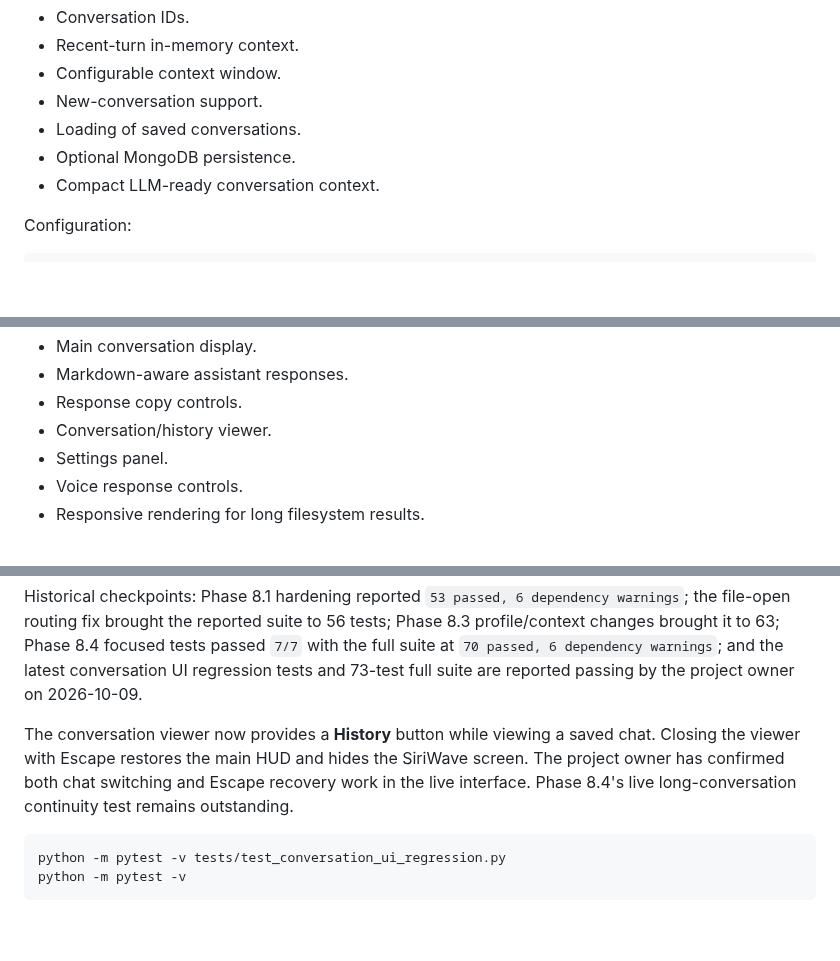
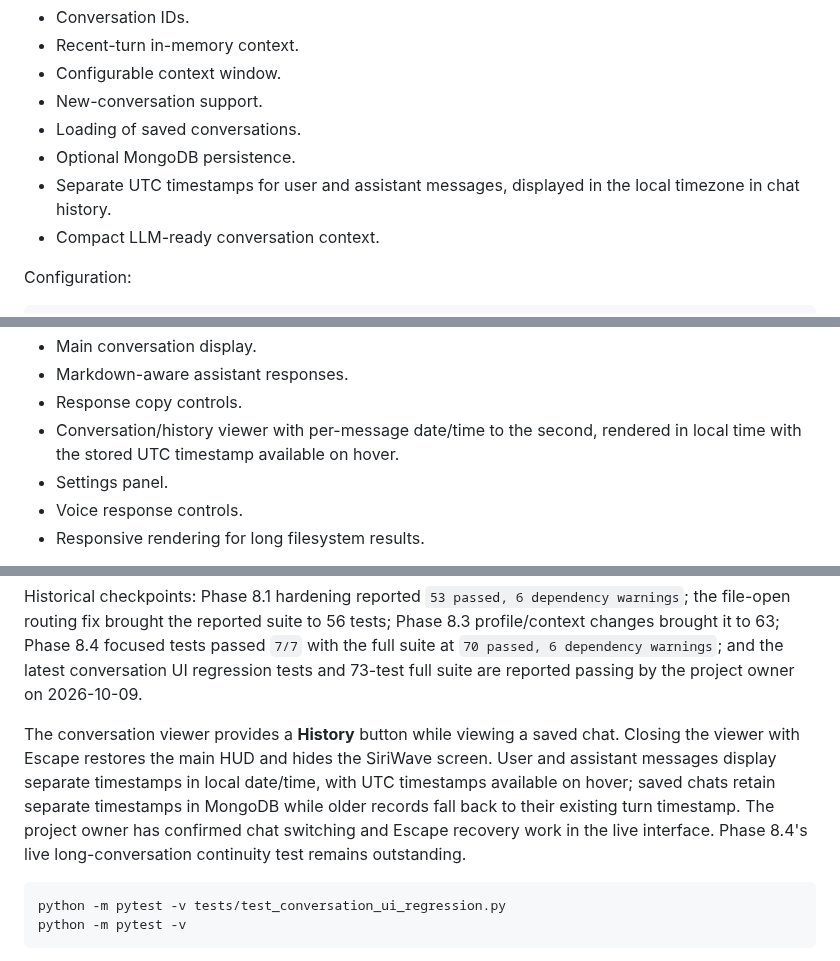
Before and after one commit to AbhiDevLab/J.A.R.V.I.S, a Markdown page: README.md, 3 parts joined by grey strips. Drawn GitHub-style; blank space fills up the shorter version.

Commit message:
Document per-message chat timestamps

```diff
--- a/README.md
+++ b/README.md
@@ -163,6 +163,7 @@ J.A.R.V.I.S maintains a conversation manager that provides:
 - New-conversation support.
 - Loading of saved conversations.
 - Optional MongoDB persistence.
+- Separate UTC timestamps for user and assistant messages, displayed in the local timezone in chat history.
 - Compact LLM-ready conversation context.
 
 Configuration:
@@ -501,7 +502,7 @@ Current UI functionality includes:
 - Main conversation display.
 - Markdown-aware assistant responses.
 - Response copy controls.
-- Conversation/history viewer.
+- Conversation/history viewer with per-message date/time to the second, rendered in local time with the stored UTC timestamp available on hover.
 - Settings panel.
 - Voice response controls.
 - Responsive rendering for long filesystem results.
@@ -783,7 +786,7 @@ python -m pytest -v
 
 Historical checkpoints: Phase 8.1 hardening reported `53 passed, 6 dependency warnings`; the file-open routing fix brought the reported suite to 56 tests; Phase 8.3 profile/context changes brought it to 63; Phase 8.4 focused tests passed `7/7` with the full suite at `70 passed, 6 dependency warnings`; and the latest conversation UI regression tests and 73-test full suite are reported passing by the project owner on 2026-10-09.
 
-The conversation viewer now provides a **History** button while viewing a saved chat. Closing the viewer with Escape restores the main HUD and hides the SiriWave screen. The project owner has confirmed both chat switching and Escape recovery work in the live interface. Phase 8.4's live long-conversation continuity test remains outstanding.
+The conversation viewer provides a **History** button while viewing a saved chat. Closing the viewer with Escape restores the main HUD and hides the SiriWave screen. User and assistant messages display separate timestamps in local date/time, with UTC timestamps available on hover; saved chats retain separate timestamps in MongoDB while older records fall back to their existing turn timestamp. The project owner has confirmed chat switching and Escape recovery work in the live interface. Phase 8.4's live long-conversation continuity test remains outstanding.
 
 ~~~bash
 python -m pytest -v tests/test_conversation_ui_regression.py
```
Also changed, not shown: other parts of README.md (+2 -0 lines).
